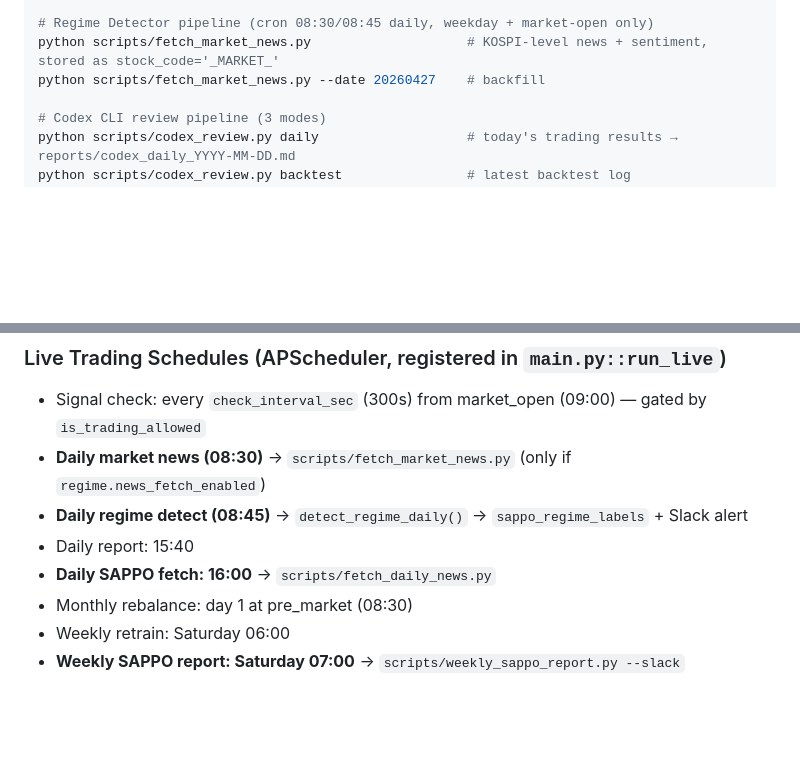
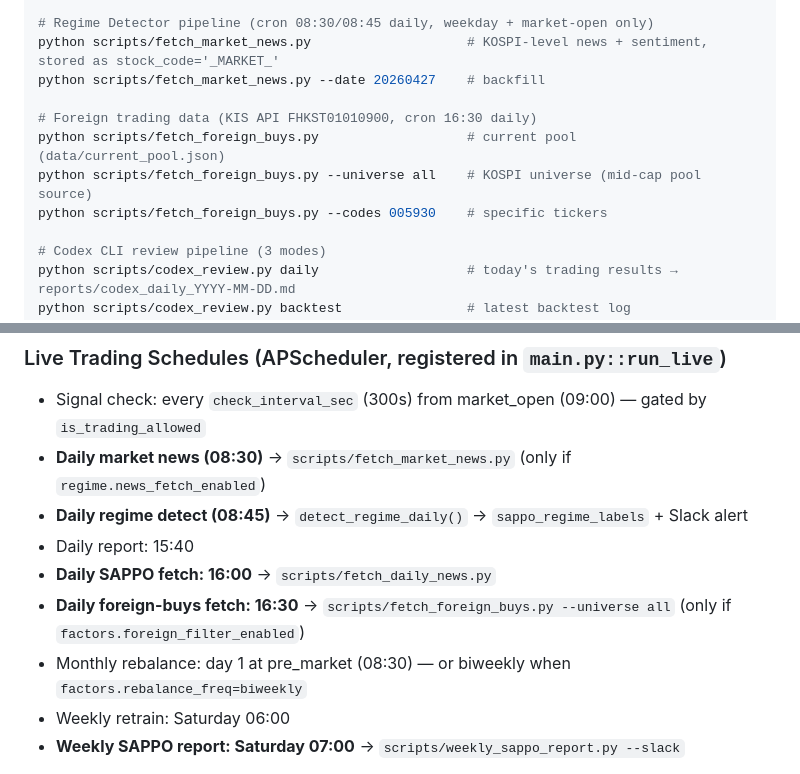
Before and after one commit to krjj21/SuperTrader, a Markdown page: CLAUDE.md, 2 parts joined by grey strips. Rendered like a GitHub page; blank space fills up the shorter version.

```diff
--- a/CLAUDE.md
+++ b/CLAUDE.md
@@ -39,6 +39,11 @@ python scripts/weekly_sappo_report.py --slack          # weekly IC / training-ru
 # Regime Detector pipeline (cron 08:30/08:45 daily, weekday + market-open only)
 python scripts/fetch_market_news.py                    # KOSPI-level news + sentiment, stored as stock_code='_MARKET_'
 python scripts/fetch_market_news.py --date 20260427    # backfill
+
+# Foreign trading data (KIS API FHKST01010900, cron 16:30 daily)
+python scripts/fetch_foreign_buys.py                   # current pool (data/current_pool.json)
+python scripts/fetch_foreign_buys.py --universe all    # KOSPI universe (mid-cap pool source)
+python scripts/fetch_foreign_buys.py --codes 005930    # specific tickers
 
 # Codex CLI review pipeline (3 modes)
 python scripts/codex_review.py daily                   # today's trading results → reports/codex_daily_YYYY-MM-DD.md
@@ -249,7 +282,8 @@ API: `/api/status`, `/api/pool` (reads `data/current_pool.json` with encoding fa
 - **Daily regime detect (08:45)** → `detect_regime_daily()` → `sappo_regime_labels` + Slack alert
 - Daily report: 15:40
 - **Daily SAPPO fetch: 16:00** → `scripts/fetch_daily_news.py`
-- Monthly rebalance: day 1 at pre_market (08:30)
+- **Daily foreign-buys fetch: 16:30** → `scripts/fetch_foreign_buys.py --universe all` (only if `factors.foreign_filter_enabled`)
+- Monthly rebalance: day 1 at pre_market (08:30) — or biweekly when `factors.rebalance_freq=biweekly`
 - Weekly retrain: Saturday 06:00
 - **Weekly SAPPO report: Saturday 07:00** → `scripts/weekly_sappo_report.py --slack`
 
```
Also changed, not shown: other parts of CLAUDE.md (+38 -8 lines).
